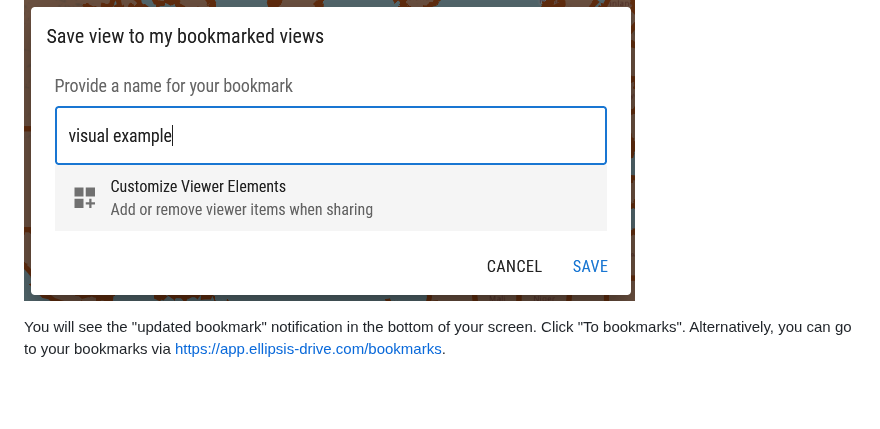
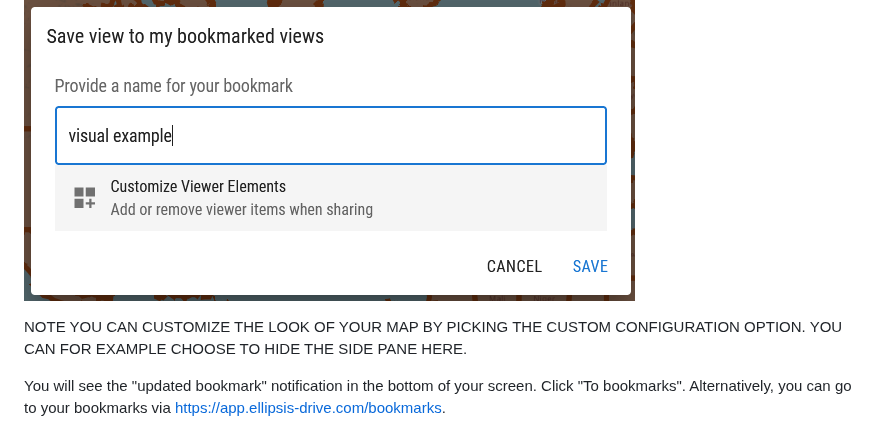
Before and after one commit to ellipsis-drive/ellipsis-drive-powerbi-visual, a Markdown page: README.md, the part around the change. Drawn GitHub-style; blank space fills up the shorter version.

```diff
--- a/README.md
+++ b/README.md
@@ -31,6 +31,8 @@ To create a bookmark, select on "Save As" under the "Share" dropdown menu.
 Give your bookmark a name, I use the name "visual example", and then click "Save".
 
 ![Bookmark Name](assets/instructions/bookmark_name.png)
+
+NOTE YOU CAN CUSTOMIZE THE LOOK OF YOUR MAP BY PICKING THE CUSTOM CONFIGURATION OPTION. YOU CAN FOR EXAMPLE CHOOSE TO HIDE THE SIDE PANE HERE.
 
 You will see the "updated bookmark" notification in the bottom of your screen. Click "To bookmarks". Alternatively, you can go to your bookmarks via [https://app.ellipsis-drive.com/bookmarks](https://app.ellipsis-drive.com/bookmarks).
 
```
